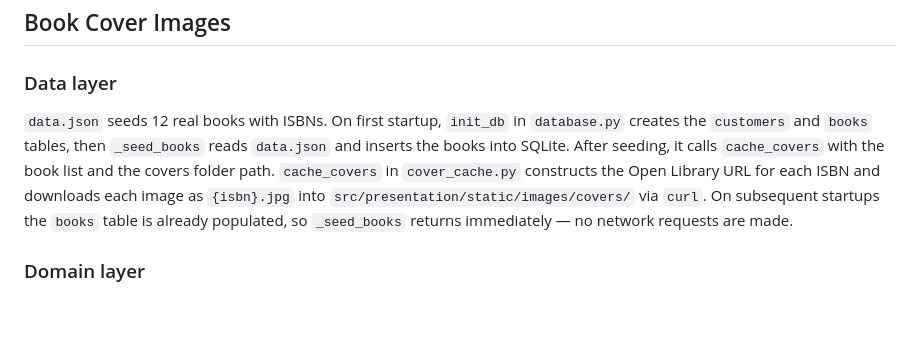
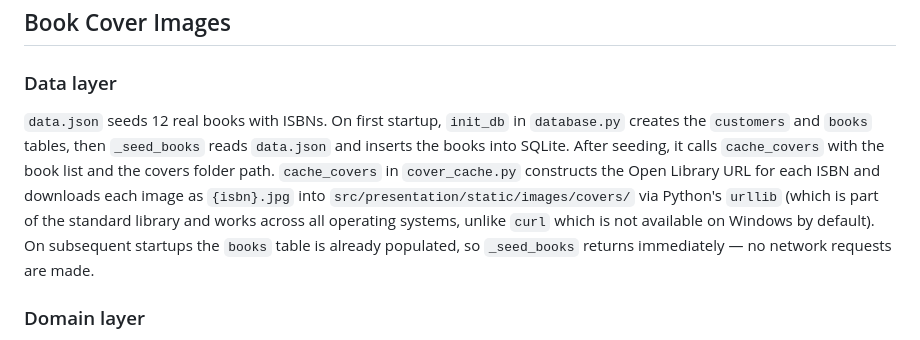
Before and after one commit to bobs292/SWE30003_Book_Store_Website, a Markdown page: docs/architecture-style.md, the part around the change. GitHub-like rendering; blank space fills up the shorter version.

Commit message:
Update architecture-style.md
docs: fix cover_cache description to reflect urllib instead of curl

The docs stated that cover images are downloaded via curl, but
the implementation uses Python's urllib instead. curl is not
available on Windows by default, so urllib is the correct
cross-platform approach.

```diff
--- a/docs/architecture-style.md
+++ b/docs/architecture-style.md
@@ -18,7 +18,13 @@ https://martinfowler.com/bliki/PresentationDomainDataLayering.html
 
 ### Data layer
 
-`data.json` seeds 12 real books with ISBNs. On first startup, `init_db` in `database.py` creates the `customers` and `books` tables, then `_seed_books` reads `data.json` and inserts the books into SQLite. After seeding, it calls `cache_covers` with the book list and the covers folder path. `cache_covers` in `cover_cache.py` constructs the Open Library URL for each ISBN and downloads each image as `{isbn}.jpg` into `src/presentation/static/images/covers/` via `curl`. On subsequent startups the `books` table is already populated, so `_seed_books` returns immediately — no network requests are made.
+`data.json` seeds 12 real books with ISBNs. On first startup, `init_db` in `database.py` creates the `customers` and `books` tables, then `_seed_books` reads `data.json` and inserts the books into SQLite. After seeding, it calls `cache_covers` with the book list and the covers folder path. `cache_covers` in `cover_cache.py` constructs the Open Library URL
+for each ISBN and downloads each image as `{isbn}.jpg` into
+`src/presentation/static/images/covers/` via Python's `urllib`
+(which is part of the standard library and works across all
+operating systems, unlike `curl` which is not available on Windows
+by default).
+On subsequent startups the `books` table is already populated, so `_seed_books` returns immediately — no network requests are made.
 
 ### Domain layer
 
```
